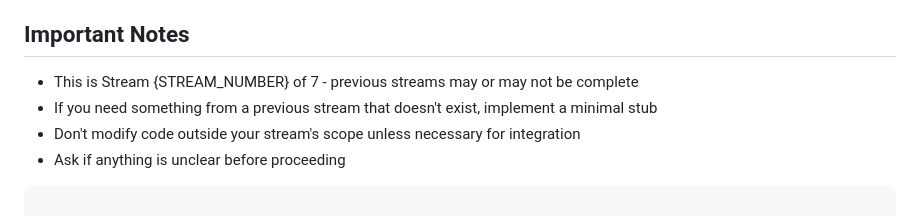
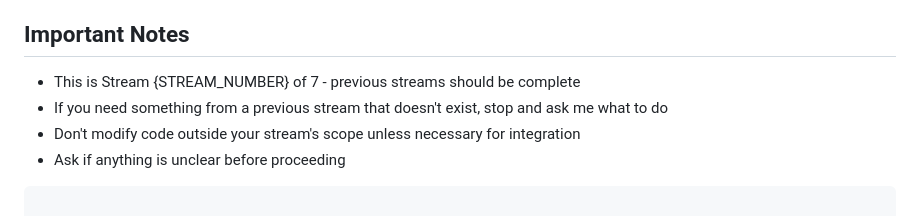
Before and after one commit to shaunadam/chorecontrol, a Markdown page: TASKS.md, the part around the change. Drawn GitHub-style.

Commit message:
refined tasks

````diff
--- a/TASKS.md
+++ b/TASKS.md
@@ -2340,8 +2340,8 @@ Read TASKS.md thoroughly, focusing on:
 
 ## Important Notes
 
-- This is Stream {STREAM_NUMBER} of 7 - previous streams may or may not be complete
-- If you need something from a previous stream that doesn't exist, implement a minimal stub
+- This is Stream {STREAM_NUMBER} of 7 - previous streams should be complete
+- If you need something from a previous stream that doesn't exist, stop and ask me what to do
 - Don't modify code outside your stream's scope unless necessary for integration
 - Ask if anything is unclear before proceeding
 ```
````
